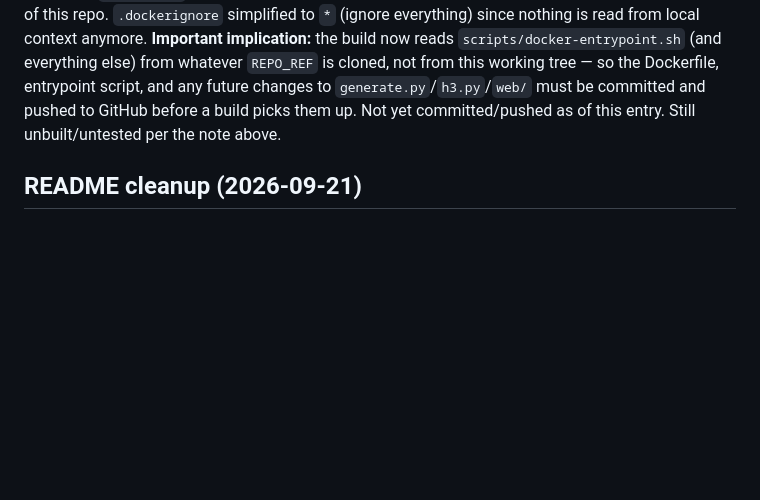
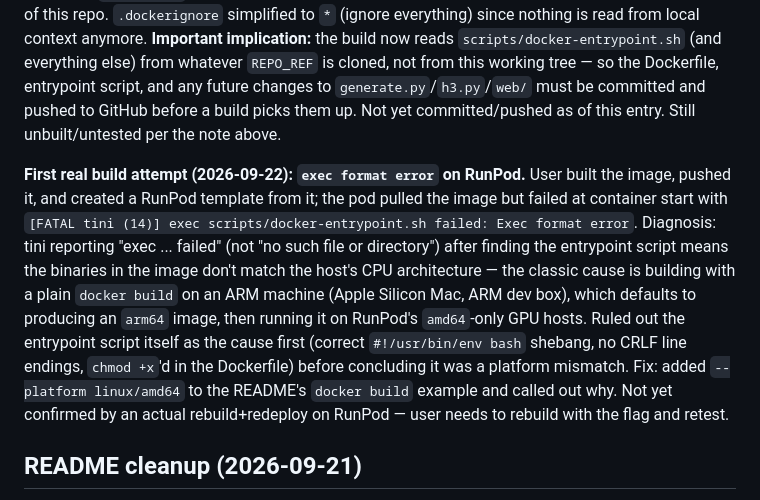
Before and after one commit to ashwin2rai/videomodeltests, a Markdown page: objective/status.md, the part around the change. Drawn GitHub-style; blank space fills up the shorter version.

```diff
--- a/objective/status.md
+++ b/objective/status.md
@@ -119,6 +119,8 @@ Added `Dockerfile`, `.dockerignore`, `scripts/docker-entrypoint.sh` so this repo
 
 **Follow-up (2026-09-21): build from a git clone, not the local context.** Changed the `Dockerfile` so the `builder` stage `git clone`s this repo itself (`REPO_URL`/`REPO_REF` build args, default `https://github.com/ashwin2rai/videomodeltests.git` @ `main`) instead of `COPY`ing `generate.py`/`h3.py`/`web/`/etc. from the local build context — the goal being a single self-contained `Dockerfile` buildable from any directory on any machine, not just from inside a checkout of this repo. `.dockerignore` simplified to `*` (ignore everything) since nothing is read from local context anymore. **Important implication:** the build now reads `scripts/docker-entrypoint.sh` (and everything else) from whatever `REPO_REF` is cloned, not from this working tree — so the Dockerfile, entrypoint script, and any future changes to `generate.py`/`h3.py`/`web/` must be committed and pushed to GitHub before a build picks them up. Not yet committed/pushed as of this entry. Still unbuilt/untested per the note above.
 
+**First real build attempt (2026-09-22): `exec format error` on RunPod.** User built the image, pushed it, and created a RunPod template from it; the pod pulled the image but failed at container start with `[FATAL tini (14)] exec scripts/docker-entrypoint.sh failed: Exec format error`. Diagnosis: tini reporting "exec ... failed" (not "no such file or directory") after finding the entrypoint script means the binaries in the image don't match the host's CPU architecture — the classic cause is building with a plain `docker build` on an ARM machine (Apple Silicon Mac, ARM dev box), which defaults to producing an `arm64` image, then running it on RunPod's `amd64`-only GPU hosts. Ruled out the entrypoint script itself as the cause first (correct `#!/usr/bin/env bash` shebang, no CRLF line endings, `chmod +x`'d in the Dockerfile) before concluding it was a platform mismatch. Fix: added `--platform linux/amd64` to the README's `docker build` example and called out why. Not yet confirmed by an actual rebuild+redeploy on RunPod — user needs to rebuild with the flag and retest.
+
 ## README cleanup (2026-09-21)
 
 Per the user's request, `README.md` is now operational-only ("for people who want to run this code") — status, progress, warnings, and measured-performance notes belong here instead. Moved out of the README (nothing new was learned; this just relocates it):
```
Also changed, not shown: README.md (+3 -1 lines).
